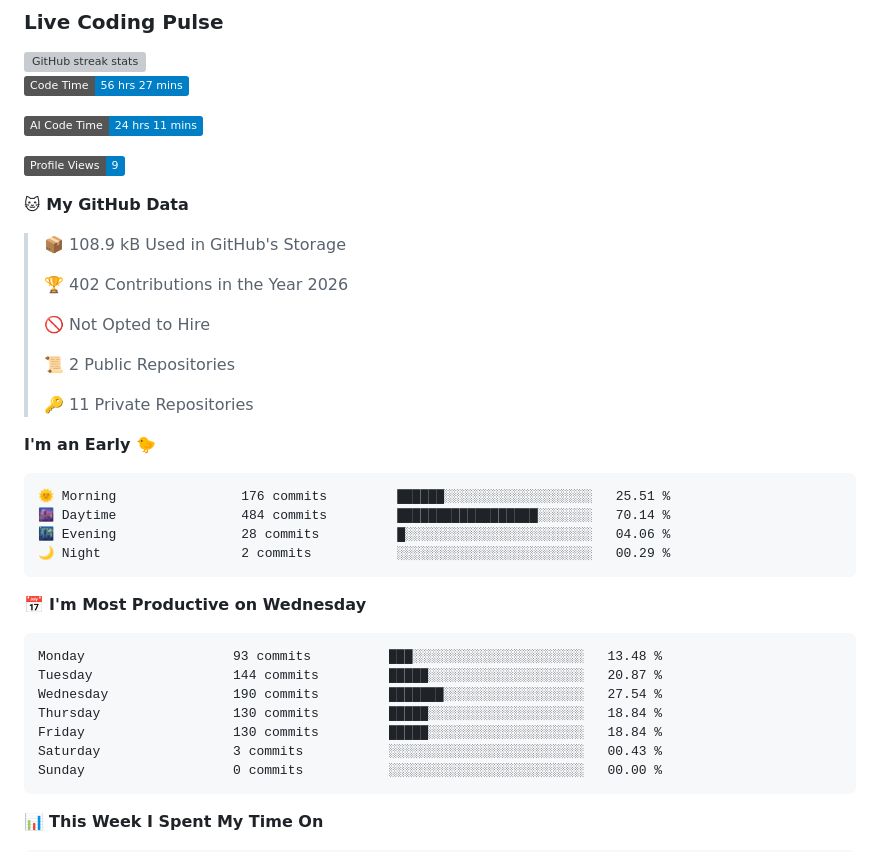
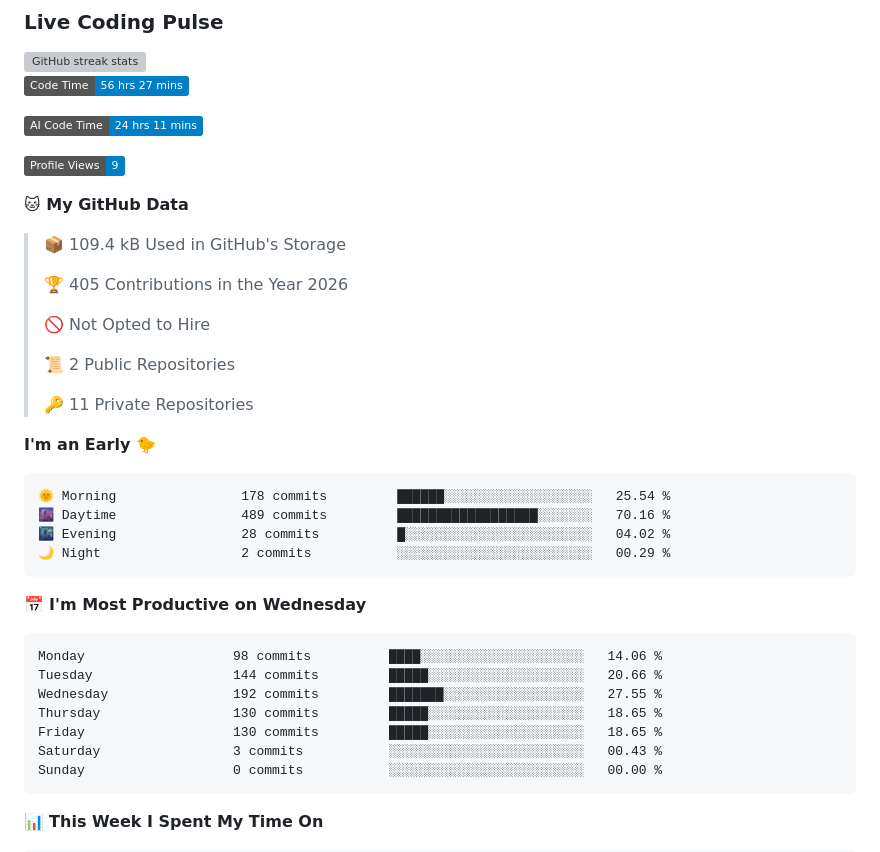
Before and after one commit to ellie-scott/ellie-scott, a Markdown page: README.md, the part around one of its changes. Rendered like a GitHub page; badges without logos; grey boxes are pictures that could not be loaded.

Commit message:
Updated with Dev Metrics

````diff
--- a/README.md
+++ b/README.md
@@ -67,9 +67,9 @@ Software developer focused on agentic AI, MCP integration, and building pragmati
 
 **🐱 My GitHub Data**
 
-> 📦 108.9 kB Used in GitHub's Storage
+> 📦 109.4 kB Used in GitHub's Storage
  >
-> 🏆 402 Contributions in the Year 2026
+> 🏆 405 Contributions in the Year 2026
  >
 > 🚫 Not Opted to Hire
  >
@@ -80,19 +80,19 @@ Software developer focused on agentic AI, MCP integration, and building pragmati
 **I'm an Early 🐤**
 
 ```text
-🌞 Morning                176 commits         ██████░░░░░░░░░░░░░░░░░░░   25.51 %
-🌆 Daytime                484 commits         ██████████████████░░░░░░░   70.14 %
-🌃 Evening                28 commits          █░░░░░░░░░░░░░░░░░░░░░░░░   04.06 %
+🌞 Morning                178 commits         ██████░░░░░░░░░░░░░░░░░░░   25.54 %
+🌆 Daytime                489 commits         ██████████████████░░░░░░░   70.16 %
+🌃 Evening                28 commits          █░░░░░░░░░░░░░░░░░░░░░░░░   04.02 %
 🌙 Night                  2 commits           ░░░░░░░░░░░░░░░░░░░░░░░░░   00.29 %
 ```
 📅 **I'm Most Productive on Wednesday**
 
 ```text
-Monday                   93 commits          ███░░░░░░░░░░░░░░░░░░░░░░   13.48 %
-Tuesday                  144 commits         █████░░░░░░░░░░░░░░░░░░░░   20.87 %
-Wednesday                190 commits         ███████░░░░░░░░░░░░░░░░░░   27.54 %
-Thursday                 130 commits         █████░░░░░░░░░░░░░░░░░░░░   18.84 %
-Friday                   130 commits         █████░░░░░░░░░░░░░░░░░░░░   18.84 %
+Monday                   98 commits          ████░░░░░░░░░░░░░░░░░░░░░   14.06 %
+Tuesday                  144 commits         █████░░░░░░░░░░░░░░░░░░░░   20.66 %
+Wednesday                192 commits         ███████░░░░░░░░░░░░░░░░░░   27.55 %
+Thursday                 130 commits         █████░░░░░░░░░░░░░░░░░░░░   18.65 %
+Friday                   130 commits         █████░░░░░░░░░░░░░░░░░░░░   18.65 %
 Saturday                 3 commits           ░░░░░░░░░░░░░░░░░░░░░░░░░   00.43 %
 Sunday                   0 commits           ░░░░░░░░░░░░░░░░░░░░░░░░░   00.00 %
 ```
````
Also changed, not shown: other parts of README.md (+1 -1 lines), assets/bar_graph.png.
